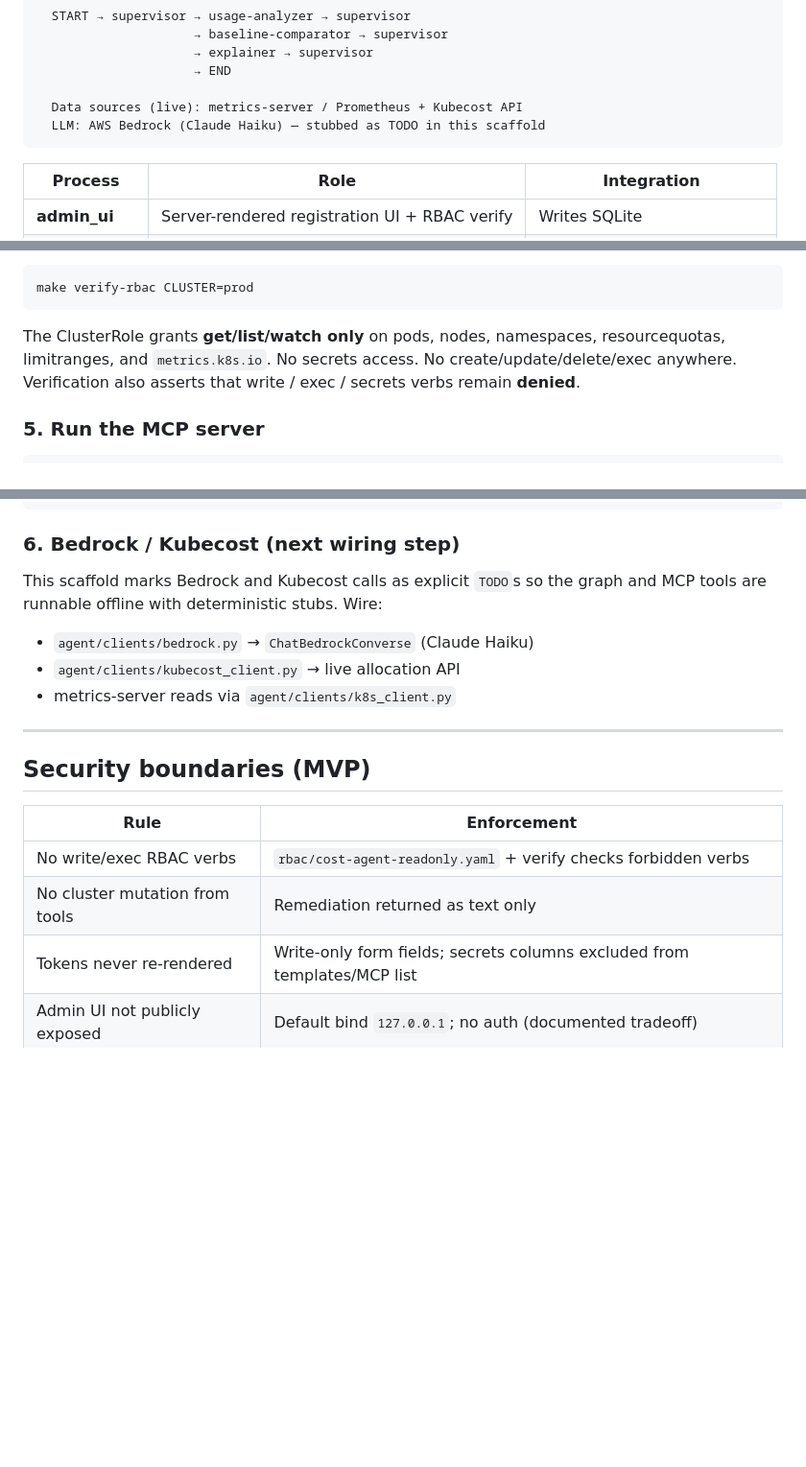
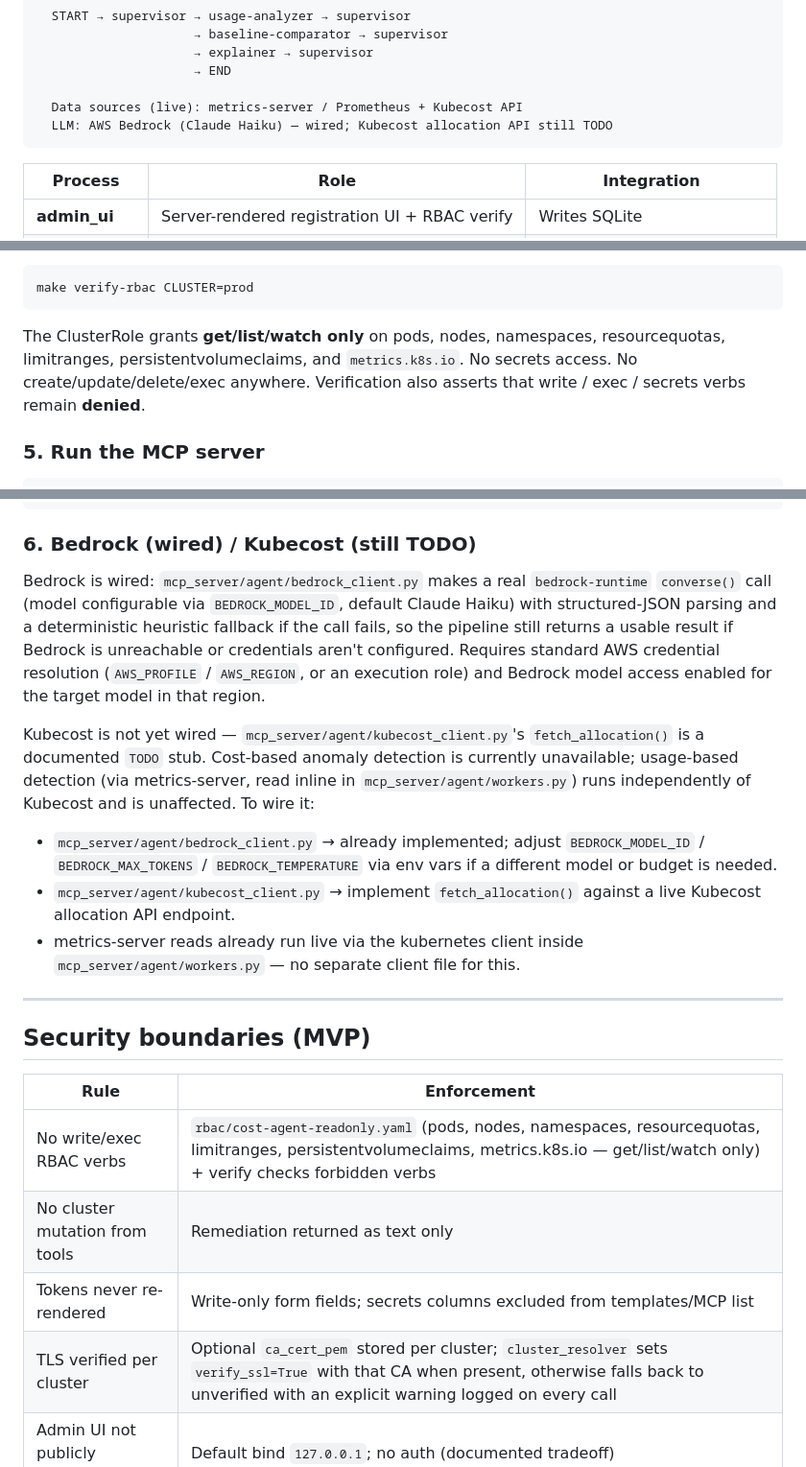
Before and after one commit to kere-sifon/k8s-cost-agent, a Markdown page: README.md, 3 parts joined by grey strips. Shown at 96% size. Drawn GitHub-style; blank space fills up the shorter version.

````diff
--- a/README.md
+++ b/README.md
@@ -51,7 +51,7 @@ Per MCP query (target cluster bound in):
                      → END
 
   Data sources (live): metrics-server / Prometheus + Kubecost API
-  LLM: AWS Bedrock (Claude Haiku) — stubbed as TODO in this scaffold
+  LLM: AWS Bedrock (Claude Haiku) — wired; Kubecost allocation API still TODO
 ```
 
 | Process | Role | Integration |
@@ -164,9 +164,9 @@ make verify-rbac CLUSTER=prod
 ```
 
 The ClusterRole grants **get/list/watch only** on pods, nodes, namespaces,
-resourcequotas, limitranges, and `metrics.k8s.io`. No secrets access. No
-create/update/delete/exec anywhere. Verification also asserts that write /
-exec / secrets verbs remain **denied**.
+resourcequotas, limitranges, persistentvolumeclaims, and `metrics.k8s.io`. No
+secrets access. No create/update/delete/exec anywhere. Verification also
+asserts that write / exec / secrets verbs remain **denied**.
 
 ### 5. Run the MCP server
 
@@ -195,14 +195,30 @@ Claude Desktop config example:
 }
 ```
 
-### 6. Bedrock / Kubecost (next wiring step)
+### 6. Bedrock (wired) / Kubecost (still TODO)
 
-This scaffold marks Bedrock and Kubecost calls as explicit `TODO`s so the
-graph and MCP tools are runnable offline with deterministic stubs. Wire:
+Bedrock is wired: `mcp_server/agent/bedrock_client.py` makes a real
+`bedrock-runtime` `converse()` call (model configurable via
+`BEDROCK_MODEL_ID`, default Claude Haiku) with structured-JSON parsing and
+a deterministic heuristic fallback if the call fails, so the pipeline still
+returns a usable result if Bedrock is unreachable or credentials aren't
+configured. Requires standard AWS credential resolution (`AWS_PROFILE` /
+`AWS_REGION`, or an execution role) and Bedrock model access enabled for
+the target model in that region.
 
-- `agent/clients/bedrock.py` → `ChatBedrockConverse` (Claude Haiku)
-- `agent/clients/kubecost_client.py` → live allocation API
-- metrics-server reads via `agent/clients/k8s_client.py`
+Kubecost is not yet wired — `mcp_server/agent/kubecost_client.py`'s
+`fetch_allocation()` is a documented `TODO` stub. Cost-based anomaly
+detection is currently unavailable; usage-based detection (via
+metrics-server, read inline in `mcp_server/agent/workers.py`) runs
+independently of Kubecost and is unaffected. To wire it:
+
+- `mcp_server/agent/bedrock_client.py` → already implemented; adjust
+  `BEDROCK_MODEL_ID` / `BEDROCK_MAX_TOKENS` / `BEDROCK_TEMPERATURE` via env
+  vars if a different model or budget is needed.
+- `mcp_server/agent/kubecost_client.py` → implement `fetch_allocation()`
+  against a live Kubecost allocation API endpoint.
+- metrics-server reads already run live via the kubernetes client inside
+  `mcp_server/agent/workers.py` — no separate client file for this.
 
 ---
 
@@ -210,9 +226,10 @@ graph and MCP tools are runnable offline with deterministic stubs. Wire:
 
 | Rule | Enforcement |
 |------|-------------|
-| No write/exec RBAC verbs | `rbac/cost-agent-readonly.yaml` + verify checks forbidden verbs |
+| No write/exec RBAC verbs | `rbac/cost-agent-readonly.yaml` (pods, nodes, namespaces, resourcequotas, limitranges, persistentvolumeclaims, metrics.k8s.io — get/list/watch only) + verify checks forbidden verbs |
 | No cluster mutation from tools | Remediation returned as text only |
 | Tokens never re-rendered | Write-only form fields; secrets columns excluded from templates/MCP list |
+| TLS verified per cluster | Optional `ca_cert_pem` stored per cluster; `cluster_resolver` sets `verify_ssl=True` with that CA when present, otherwise falls back to unverified with an explicit warning logged on every call |
 | Admin UI not publicly exposed | Default bind `127.0.0.1`; no auth (documented tradeoff) |
 | No standing shared k8s client | Fresh `Configuration` per request from resolved cluster row |
 
````
Also changed, not shown: other parts of README.md (+1 -1 lines).
